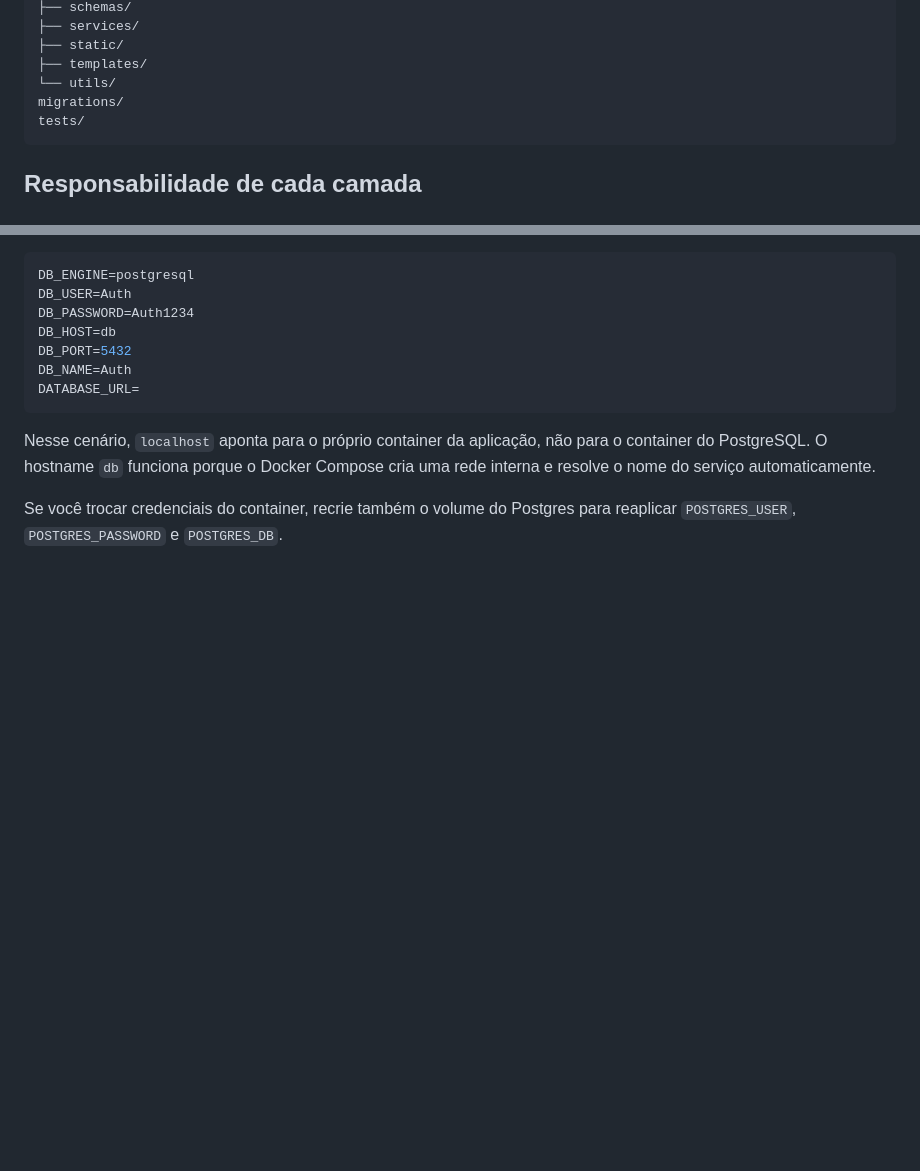
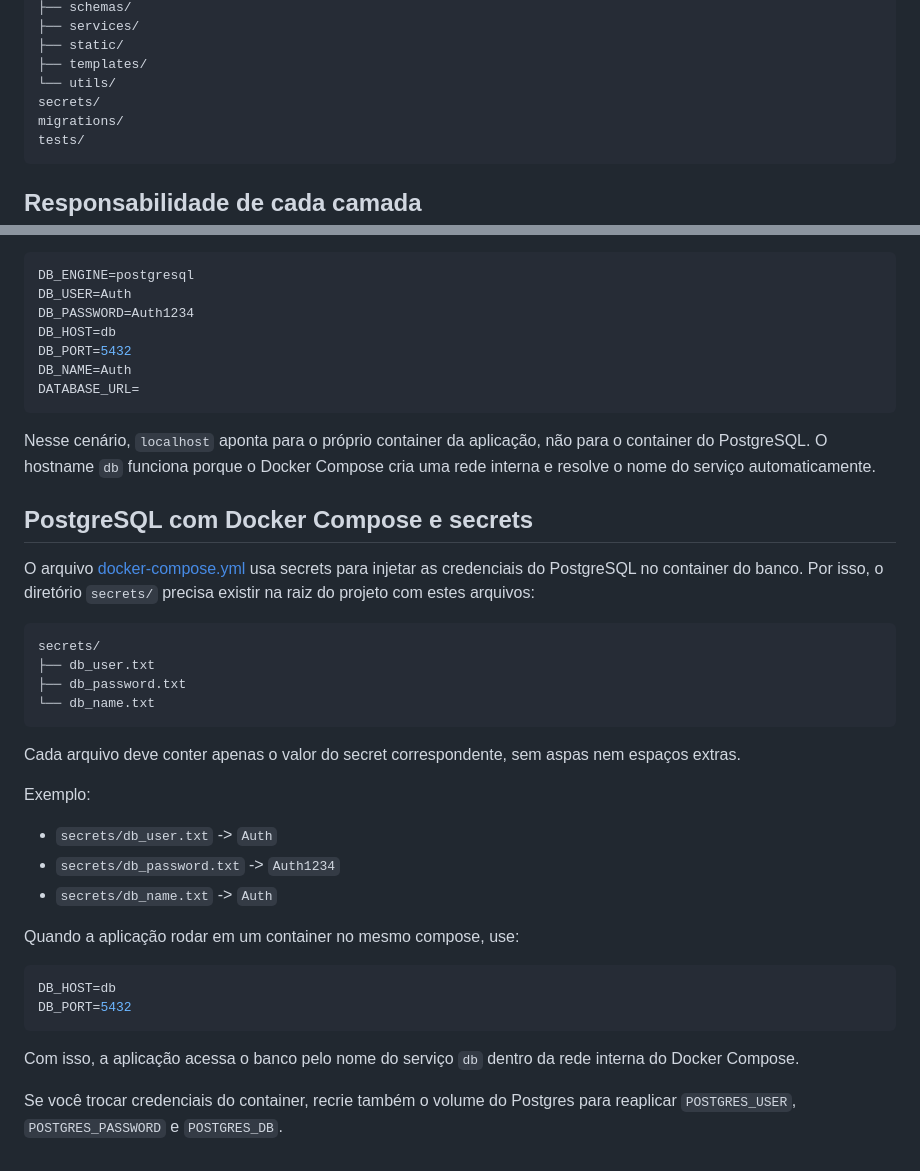
Before and after one commit to NdondaDaniel2020/Auth, a Markdown page: README.md, 2 parts joined by grey strips. Rendered like a GitHub page; blank space fills up the shorter version.

Commit message:
docs: add PostgreSQL secrets configuration to README

````diff
--- a/README.md
+++ b/README.md
@@ -19,6 +19,7 @@ app/
 ├── static/
 ├── templates/
 └── utils/
+secrets/
 migrations/
 tests/
 ```
@@ -164,4 +165,32 @@ Nesse cenário, `localhost` aponta para o próprio container da aplicação, nã
 container do PostgreSQL. O hostname `db` funciona porque o Docker Compose cria uma
 rede interna e resolve o nome do serviço automaticamente.
 
+## PostgreSQL com Docker Compose e secrets
+
+O arquivo [docker-compose.yml](docker-compose.yml) usa secrets para injetar as credenciais do PostgreSQL no container do banco. Por isso, o diretório `secrets/` precisa existir na raiz do projeto com estes arquivos:
+
+```text
+secrets/
+├── db_user.txt
+├── db_password.txt
+└── db_name.txt
+```
+
+Cada arquivo deve conter apenas o valor do secret correspondente, sem aspas nem espaços extras.
+
+Exemplo:
+
+- `secrets/db_user.txt` -> `Auth`
+- `secrets/db_password.txt` -> `Auth1234`
+- `secrets/db_name.txt` -> `Auth`
+
+Quando a aplicação rodar em um container no mesmo compose, use:
+
+```env
+DB_HOST=db
+DB_PORT=5432
+```
+
+Com isso, a aplicação acessa o banco pelo nome do serviço `db` dentro da rede interna do Docker Compose.
+
 Se você trocar credenciais do container, recrie também o volume do Postgres para reaplicar `POSTGRES_USER`, `POSTGRES_PASSWORD` e `POSTGRES_DB`.
````
